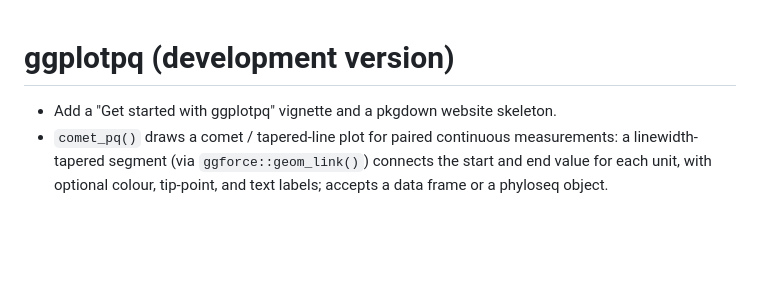
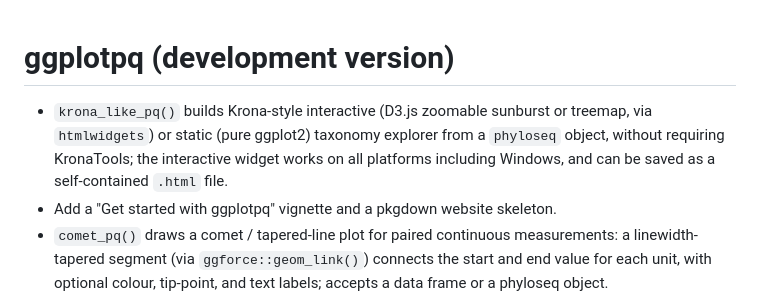
Before and after one commit to adrientaudiere/ggplotpq, a Markdown page: NEWS.md, the part around the change. GitHub-like rendering; blank space fills up the shorter version.

Commit message:
Update NEWS

```diff
--- a/NEWS.md
+++ b/NEWS.md
@@ -1,5 +1,6 @@
 # ggplotpq (development version)
 
+* `krona_like_pq()` builds Krona-style interactive (D3.js zoomable sunburst or treemap, via `htmlwidgets`) or static (pure ggplot2) taxonomy explorer from a `phyloseq` object, without requiring KronaTools; the interactive widget works on all platforms including Windows, and can be saved as a self-contained `.html` file.
 * Add a "Get started with ggplotpq" vignette and a pkgdown website skeleton.
 * `comet_pq()` draws a comet / tapered-line plot for paired continuous measurements: a linewidth-tapered segment (via `ggforce::geom_link()`) connects the start and end value for each unit, with optional colour, tip-point, and text labels; accepts a data frame or a phyloseq object.
 * `community_sharing_barplot()` displays the same pairwise community-similarity metrics as `community_sharing_plot()` as bars, with one panel per metric and a free y-axis so each metric is compared across pairs on its own (incomparable) scale.
```
